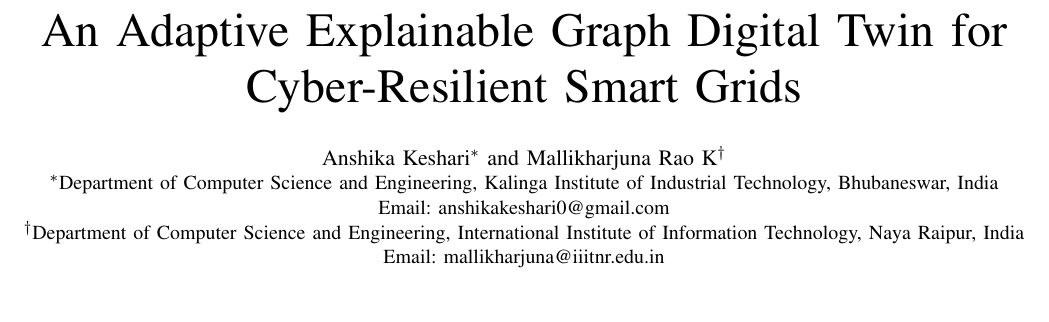
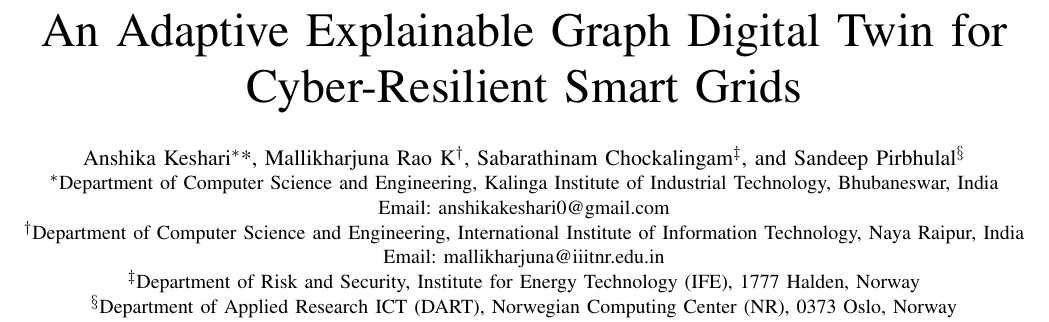
Before and after one commit to himanshu-2l/Graph-Digital-Twin-XAI-, a LaTeX paper (docs/latex/Smart_Grid_GDT_IEEE_Paper.tex): part of page 1 of 6 before the commit and part of page 1 of 7 after it, cut so that both start at the same text, the shorter picture padded with empty space. Compiled offline with pdfLaTeX.

Commit message:
docs(paper): update authorship order to include Sabarathinam Chockalingam and Sandeep Pirbhulal

```diff
--- a/docs/latex/Smart_Grid_GDT_IEEE_Paper.tex
+++ b/docs/latex/Smart_Grid_GDT_IEEE_Paper.tex
@@ -25,11 +25,16 @@
 \title{An Adaptive Explainable Graph Digital Twin for Cyber-Resilient Smart Grids}
 
 \author{
-\IEEEauthorblockN{Anshika~Keshari\IEEEauthorrefmark{1} and Mallikharjuna~Rao~K\IEEEauthorrefmark{2}}
+\IEEEauthorblockN{Anshika~Keshari\IEEEauthorrefmark{1}*,
+Mallikharjuna~Rao~K\IEEEauthorrefmark{2},
+Sabarathinam~Chockalingam\IEEEauthorrefmark{3}, and
+Sandeep~Pirbhulal\IEEEauthorrefmark{4}}
 \IEEEauthorblockA{\IEEEauthorrefmark{1}Department of Computer Science and Engineering, Kalinga Institute of Industrial Technology, Bhubaneswar, India\\
 Email: anshikakeshari0@gmail.com}
 \IEEEauthorblockA{\IEEEauthorrefmark{2}Department of Computer Science and Engineering, International Institute of Information Technology, Naya Raipur, India\\
 Email: mallikharjuna@iiitnr.edu.in}
+\IEEEauthorblockA{\IEEEauthorrefmark{3}Department of Risk and Security, Institute for Energy Technology (IFE), 1777 Halden, Norway}
+\IEEEauthorblockA{\IEEEauthorrefmark{4}Department of Applied Research ICT (DART), Norwegian Computing Center (NR), 0373 Oslo, Norway}
 }
 
 \maketitle
```
Also changed, not shown: docs/guides/pdf/Smart_Grid_GDT_IEEE_Paper.pdf, docs/latex/Smart_Grid_GDT_IEEE_Paper.pdf.
